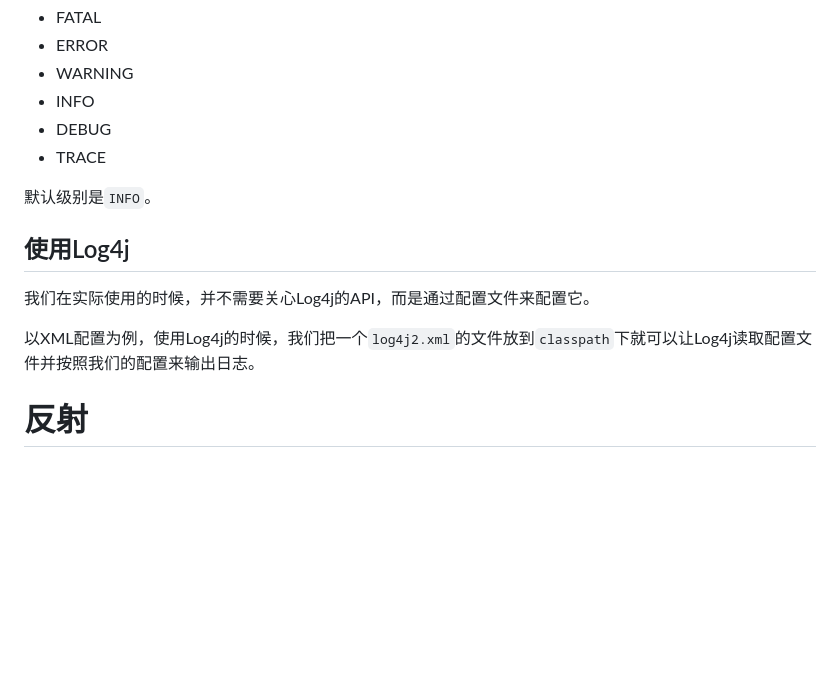
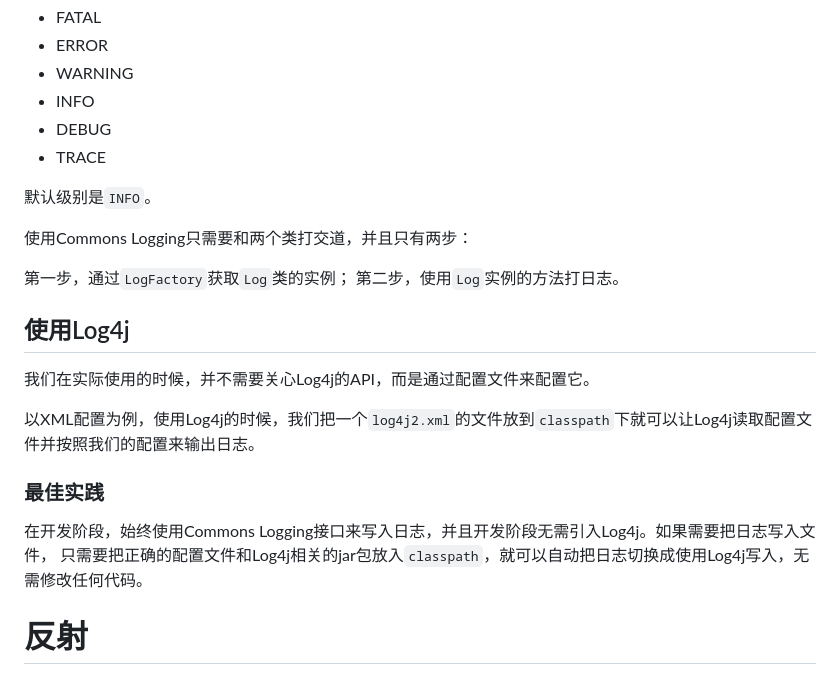
Before and after one commit to GorwayWong/Forge, a Markdown page: Java/廖雪峰Java基础/异常处理&反射&注解.md, the part around the change. GitHub-like rendering; blank space fills up the shorter version.

Commit message:
modified 异常处理

```diff
--- a/Java/廖雪峰Java基础/异常处理&反射&注解.md
+++ b/Java/廖雪峰Java基础/异常处理&反射&注解.md
@@ -203,11 +203,19 @@ Commons Logging定义了6个日志级别：
 
 默认级别是`INFO`。
 
+使用Commons Logging只需要和两个类打交道，并且只有两步：
+
+第一步，通过`LogFactory`获取`Log`类的实例； 第二步，使用`Log`实例的方法打日志。
+
 ## 使用Log4j
 
 我们在实际使用的时候，并不需要关心Log4j的API，而是通过配置文件来配置它。
 
 以XML配置为例，使用Log4j的时候，我们把一个`log4j2.xml`的文件放到`classpath`下就可以让Log4j读取配置文件并按照我们的配置来输出日志。
+
+### 最佳实践
+
+在开发阶段，始终使用Commons Logging接口来写入日志，并且开发阶段无需引入Log4j。如果需要把日志写入文件， 只需要把正确的配置文件和Log4j相关的jar包放入`classpath`，就可以自动把日志切换成使用Log4j写入，无需修改任何代码。
 
 # 反射
 
```
